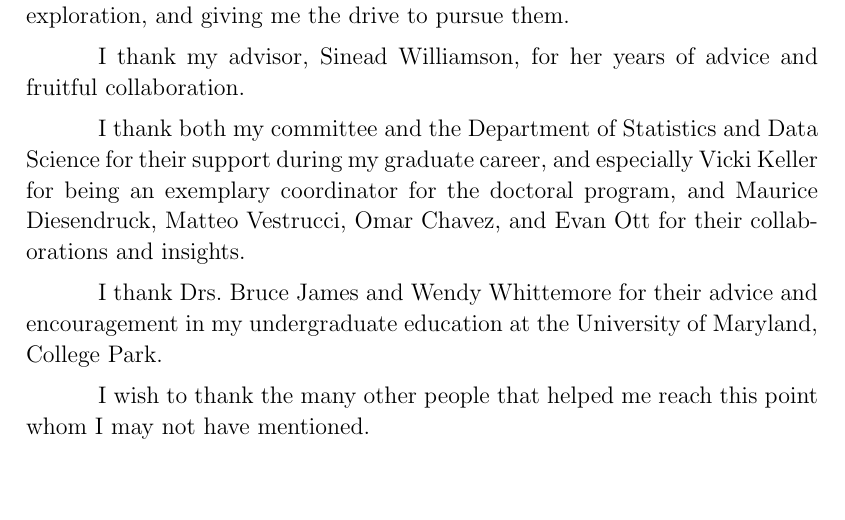
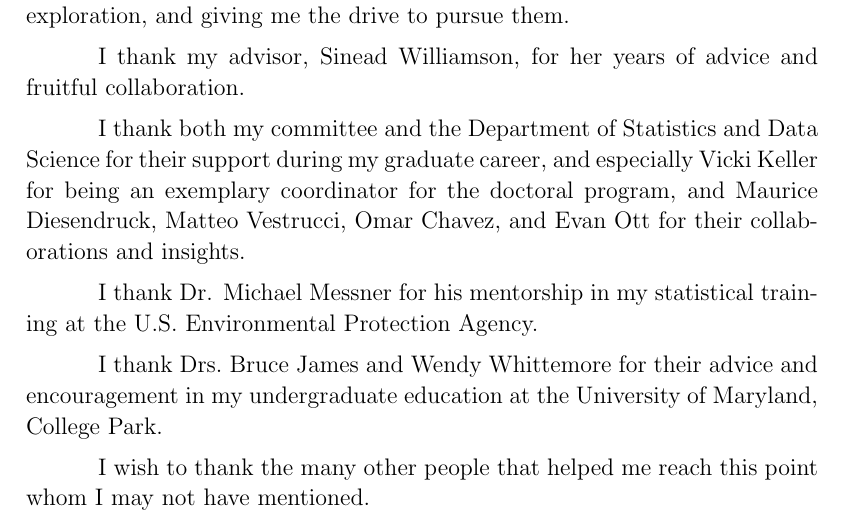
Before and after one commit to odchavez/dissertation, a LaTeX thesis (phd_thesis.tex): part of page 5 of 95, cut so that both start at the same text, the shorter picture padded with empty space. Compiled offline with pdfLaTeX.

Commit message:
Updates from Overleaf

```diff
--- a/phd_thesis.tex
+++ b/phd_thesis.tex
@@ -317,6 +317,8 @@
 
     I thank both my committee and the Department of Statistics and Data Science for their support during my graduate career, and especially Vicki Keller for being an exemplary coordinator for the doctoral program, and Maurice Diesendruck, Matteo Vestrucci, Omar Chavez, and Evan Ott for their collaborations and insights.
 
+    I thank Dr. Michael Messner for his mentorship in my statistical training at the U.S. Environmental Protection Agency.
+
     I thank Drs.~Bruce James and Wendy Whittemore for their advice and encouragement in my undergraduate education at the University of Maryland, College Park.
 
     I wish to thank the many other people that helped me reach this point whom I may not have mentioned.
```
Also changed, not shown: chapter-softmonofair.tex (+1 -1 lines), docs/GuyDefense.pdf.
